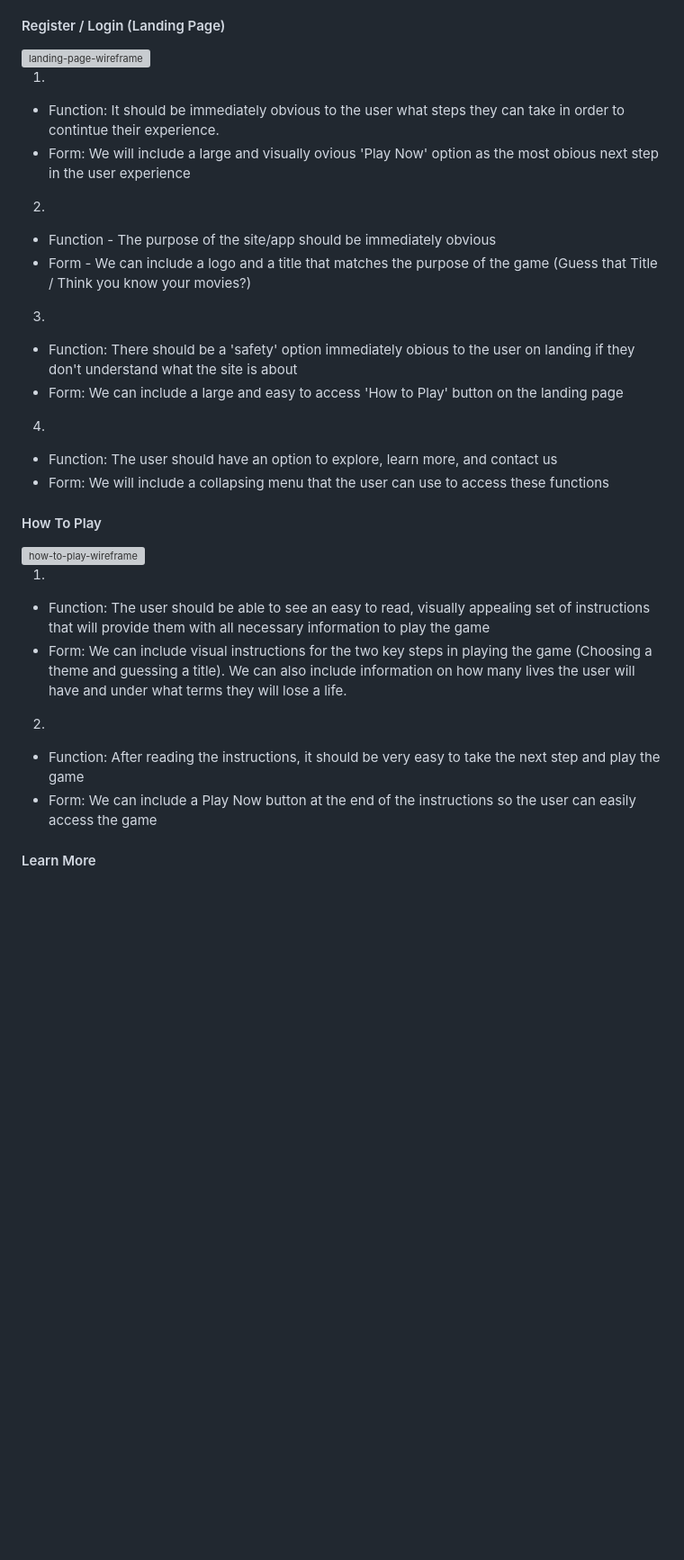
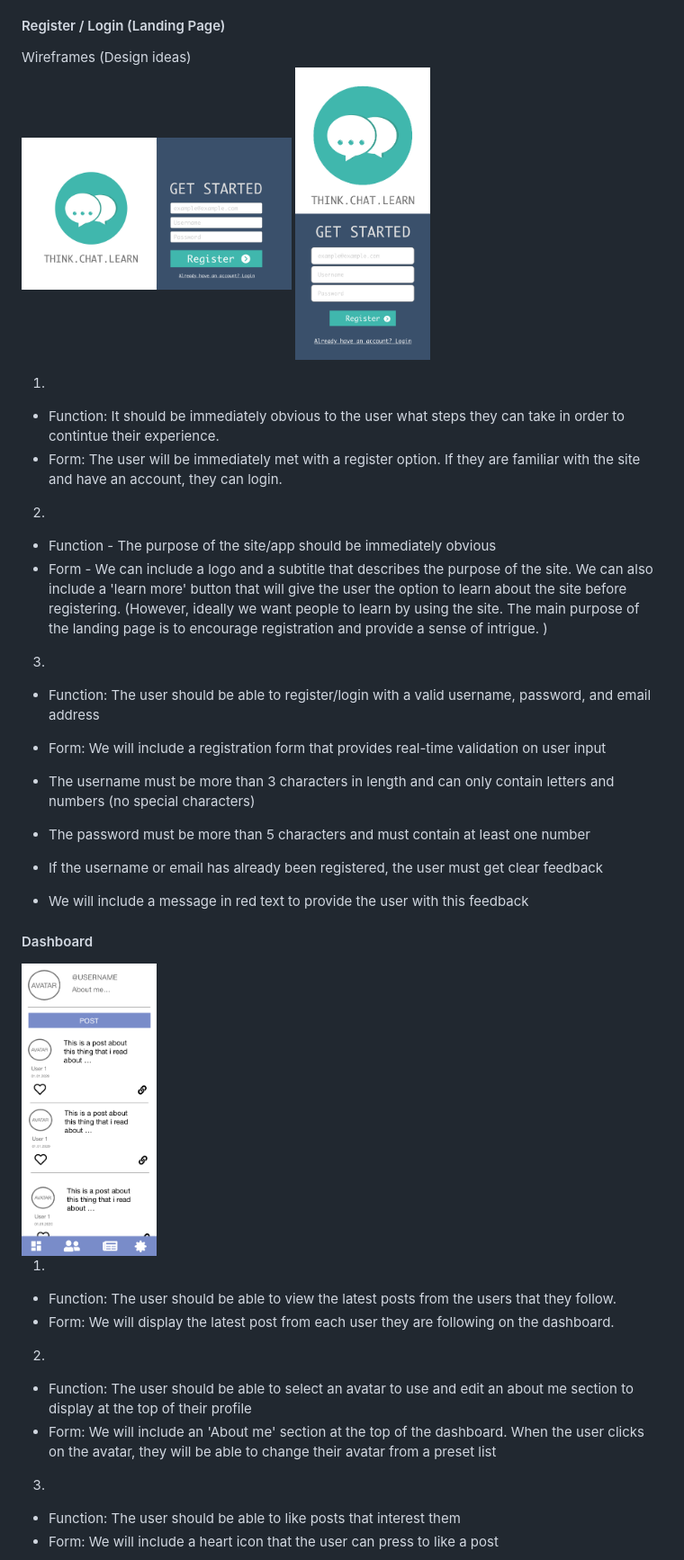
Before and after one commit to davidosongschool/SocialEyes, a Markdown page: README.md, the part around the change printed below. Shown: that part at 90% size. GitHub-like rendering; pictures changed too: wireframes/dashboard.png (added); blank space fills up the shorter version; grey boxes are pictures that could not be loaded.

```diff
--- a/README.md
+++ b/README.md
@@ -139,37 +139,50 @@ Things to remember
 
  #### Register / Login (Landing Page)
 
-<img src="/wireframes/landing-desktop.png" width ="300px" alt="landing-page-wireframe">
+Wireframes (Design ideas)
+<br/>
+<img src="/wireframes/Landing-Desktop.png" width ="300px" height="200px;" alt="landing-page-wireframe">
+<img src="/wireframes/landing-page-mobile.png" width ="150px" height="300px;" alt="landing-page-wireframe">
+
 
 1.
 - Function: It should be immediately obvious to the user what steps they can take in order to contintue their experience.
-- Form: We will include a large and visually ovious 'Play Now' option as the most obious next step in the user experience
+- Form: The user will be immediately met with a register option. If they are familiar with the site and have an account, they can login.
 
 2.
  - Function - The purpose of the site/app should be immediately obvious
- - Form - We can include a logo and a title that matches the purpose of the game (Guess that Title / Think you know your movies?)
-3.
- - Function: There should be a 'safety' option immediately obious to the user on landing if they don't understand what the site is about
- - Form: We can include a large and easy to access 'How to Play' button on the landing page
-
- 4.
- - Function: The user should have an option to explore, learn more, and contact us
- - Form: We will include a collapsing menu that the user can use to access these functions
+ - Form - We can include a logo and a subtitle that describes the purpose of the site. We can also include a 'learn more' button that
+    will give the user the option to learn about the site before registering. (However, ideally we want people to learn by using the site.
+    The main purpose of the landing page is to encourage registration and provide a sense of intrigue. )
 
 
- #### How To Play
+3.
 
-<img src="readme-images/how-to-play-wire.png" width ="300px" alt="how-to-play-wireframe">
+- Function: The user should be able to register/login with a valid username, password, and email address
+- Form: We will include a registration form that provides real-time validation on user input
+
+- The username must be more than 3 characters in length and can only contain letters and numbers (no special characters)
+- The password must be more than 5 characters and must contain at least one number
+
+- If the username or email has already been registered, the user must get clear feedback
+- We will include a message in red text to provide the user with this feedback
+
+
+
+ #### Dashboard
+
+<img src="/wireframes/dashboard.png" width ="150px" height="300px;" alt="landing-page-wireframe">
+
 
 1.
-- Function: The user should be able to see an easy to read, visually appealing set of instructions that will provide them with all necessary
-information to play the game
-- Form: We can include visual instructions for the two key steps in playing the game (Choosing a theme and guessing a title). We can also include
-information on how many lives the user will have and under what terms they will lose a life.
+- Function: The user should be able to view the latest posts from the users that they follow.
+- Form: We will display the latest post from each user they are following on the dashboard.
 
 2.
-- Function: After reading the instructions, it should be very easy to take the next step and play the game
-- Form: We can include a Play Now button at the end of the instructions so the user can easily access the game
+- Function: The user should be able to select an avatar to use and edit an about me section to display at the top of their profile
+- Form: We will include an 'About me' section at the top of the dashboard. When the user clicks on the avatar, they will be able to change their avatar from a preset list
 
-#### Learn More
+3.
+- Function: The user should be able to like posts that interest them
+- Form: We will include a heart icon that the user can press to like a post
 
```
Also changed, not shown: other parts of README.md (+23 -7 lines), wireframes/find.png (added), wireframes/news.png (added).
